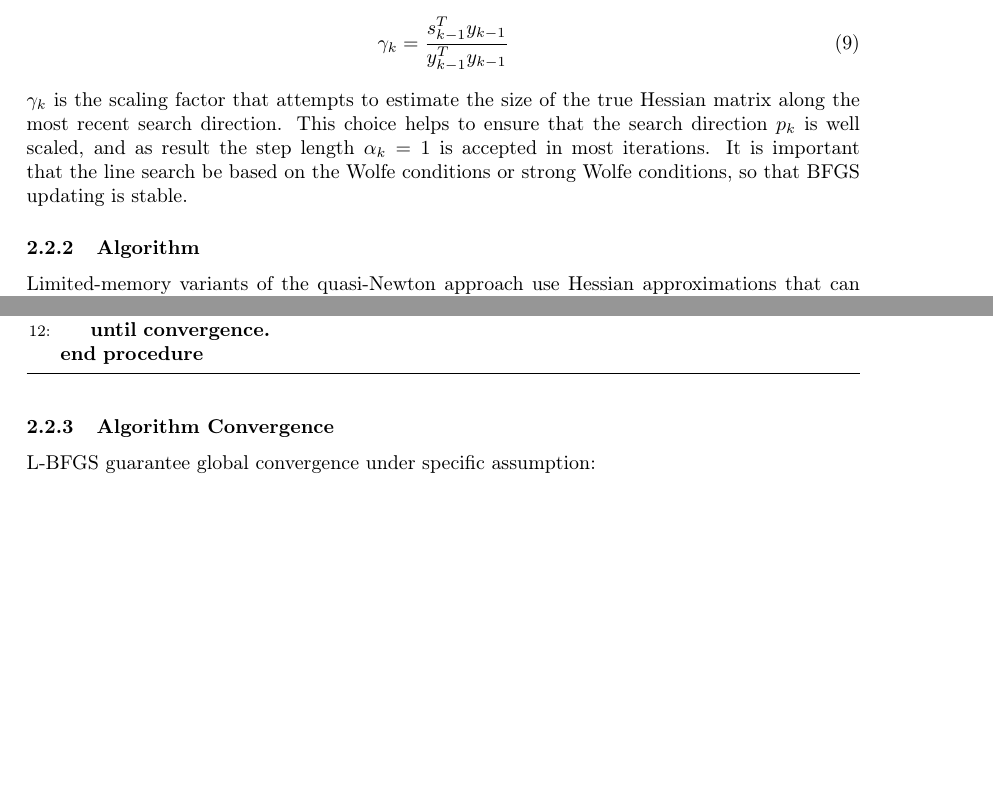
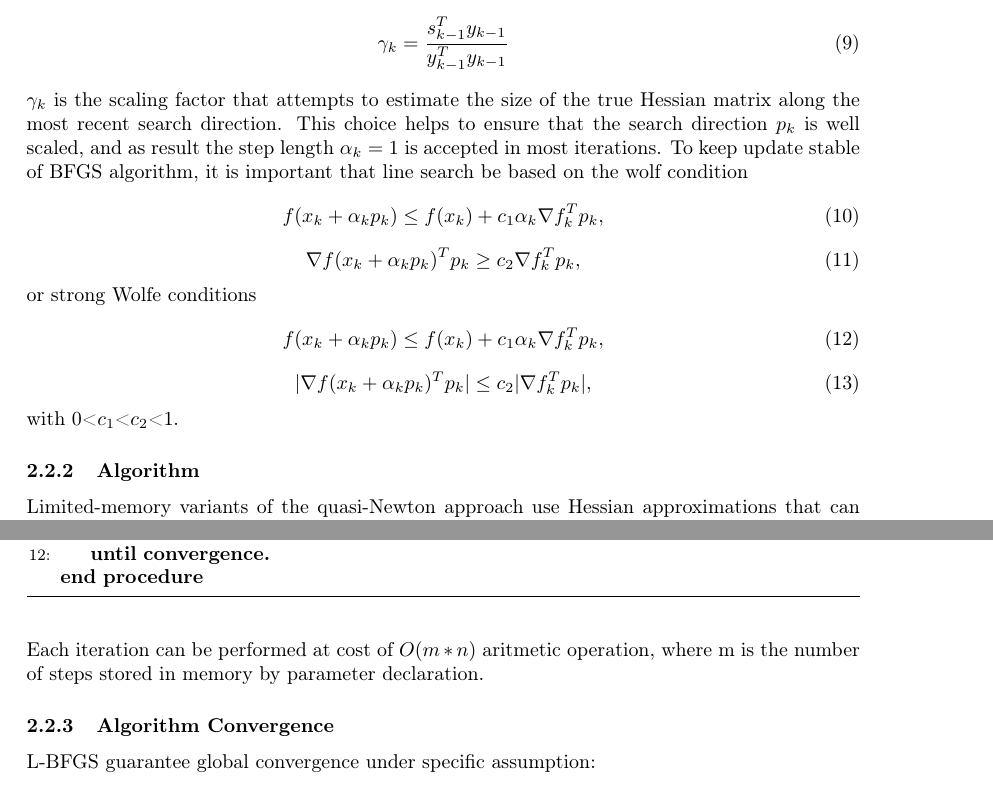
Before and after one commit to FraCorti/CMProject, a LaTeX paper (docs/report/relazione.tex, which reads docs/report/sez/method.tex): two parts of page 6 of 9, joined at a grey line, cut so that both start at the same text, the shorter picture padded with empty space. Compiled offline with pdfLaTeX.

Commit message:
Add wolfe conditions

```diff
--- a/docs/report/sez/method.tex
+++ b/docs/report/sez/method.tex
@@ -126,7 +126,21 @@ A method for choosing $H^0_{k}$ that has proved effective in practice is to set
 \begin{equation}
 \gamma_{k}= \frac{s^T_{k-1}y_{k-1}}{y^T_{k-1}y_{k-1}}
 \end{equation}
-$\gamma_{k}$ is the scaling factor that attempts to estimate the size of the true Hessian matrix along the most recent search direction. This choice helps to ensure that the search direction $p_{k}$ is well scaled, and as result the step length $\alpha_{k}=1$ is accepted in most iterations. It is important that the line search be based on the Wolfe conditions or strong Wolfe conditions, so that BFGS updating is stable.
+$\gamma_{k}$ is the scaling factor that attempts to estimate the size of the true Hessian matrix along the most recent search direction. This choice helps to ensure that the search direction $p_{k}$ is well scaled, and as result the step length $\alpha_{k}=1$ is accepted in most iterations. To keep update stable of BFGS algorithm, it is important that line search be based on the wolf condition
+\begin{equation}
+f(x_k + \alpha_kp_k ) \leq f (x_k ) + c_1 \alpha_k \nabla f_k^T p_k,
+\end{equation}
+\begin{equation}
+\nabla f(x_k + \alpha_{k} p_k )^T p_k \geq c_2 \nabla f_k^T p_k ,
+\end{equation}
+or strong Wolfe conditions
+\begin{equation}
+f(x_k + \alpha_kp_k ) \leq f (x_k ) + c_1 \alpha_k \nabla f_k^T p_k,
+\end{equation}
+\begin{equation}
+|\nabla f(x_k + \alpha_{k} p_k )^T p_k| \leq c_2 |\nabla f_k^T p_k| ,
+\end{equation}
+with 0<$c_1$<$c_2$<1.
 
 \subsubsection{Algorithm}
 Limited-memory variants  of  the  quasi-Newton  approach use  Hessian  approximations  that  can  be stored compactly by using just a few vectors of length \textit{n}. These methods are fairly robust, inexpensive, and easy to implement, but they do not converge rapidly.
@@ -153,6 +167,8 @@ Limited-memory variants  of  the  quasi-Newton  approach use  Hessian  approxima
 		\EndProcedure
 	\end{algorithmic}
 \end{algorithm}
+
+Each iteration can be performed at cost of $O(m*n)$ aritmetic operation, where m is the number of steps stored in memory by parameter declaration.
 
 \subsubsection{Algorithm Convergence}
 
```
